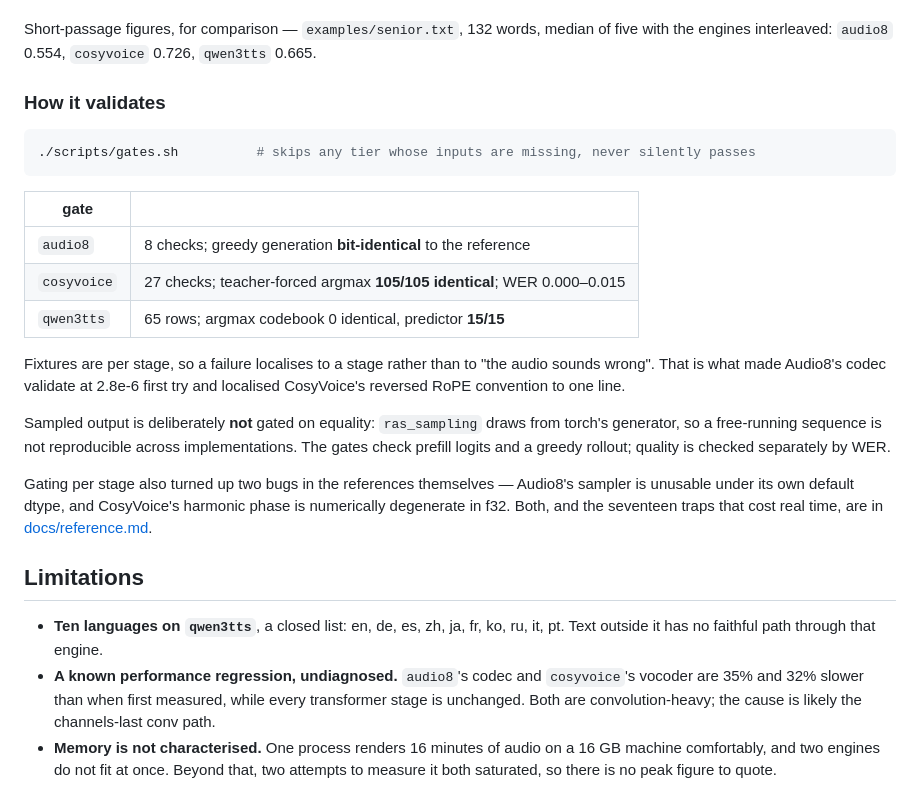
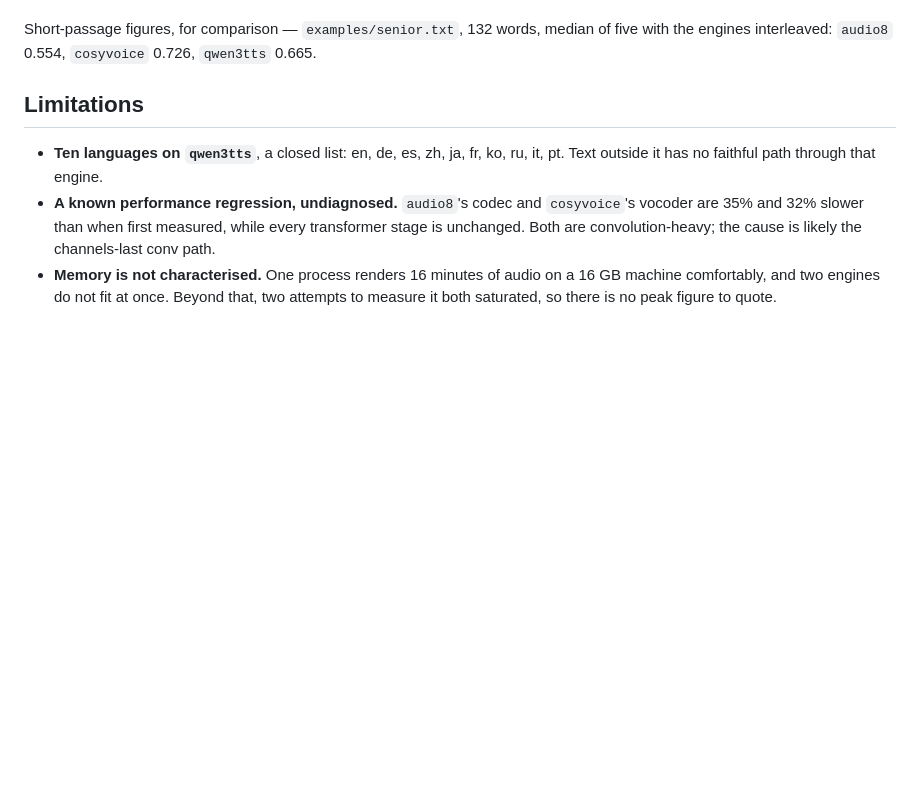
Before and after one commit to drmhse/tts-rs, a Markdown page: README.md, the part around the change. GitHub-like rendering; blank space fills up the shorter version.

Commit message:
Drop the validation section from the README
Twenty-five lines of check counts, tolerances and gate mechanics. It answers
"should I trust these numbers", which is a fair question and not the one a reader
has in the first minute; the lede still states that every engine is validated
stage by stage, and the documentation table points at reference.md#validation for
what each gate proves.

215 lines, from 263 four commits ago.

````diff
--- a/README.md
+++ b/README.md
@@ -76,31 +76,6 @@ running on MPS too.
 
 Short-passage figures, for comparison — `examples/senior.txt`, 132 words, median of five with
 the engines interleaved: `audio8` 0.554, `cosyvoice` 0.726, `qwen3tts` 0.665.
-
-### How it validates
-
-```sh
-./scripts/gates.sh          # skips any tier whose inputs are missing, never silently passes
-```
-
-| gate | |
-|---|---|
-| `audio8` | 8 checks; greedy generation **bit-identical** to the reference |
-| `cosyvoice` | 27 checks; teacher-forced argmax **105/105 identical**; WER 0.000–0.015 |
-| `qwen3tts` | 65 rows; argmax codebook 0 identical, predictor **15/15** |
-
-Fixtures are per stage, so a failure localises to a stage rather than to "the audio sounds
-wrong". That is what made Audio8's codec validate at 2.8e-6 first try and localised CosyVoice's
-reversed RoPE convention to one line.
-
-Sampled output is deliberately **not** gated on equality: `ras_sampling` draws from torch's
-generator, so a free-running sequence is not reproducible across implementations. The gates
-check prefill logits and a greedy rollout; quality is checked separately by WER.
-
-Gating per stage also turned up two bugs in the references themselves — Audio8's sampler is
-unusable under its own default dtype, and CosyVoice's harmonic phase is numerically degenerate
-in f32. Both, and the seventeen traps that cost real time, are in
-[docs/reference.md](docs/reference.md#porting-traps).
 
 ## Limitations
 
````
